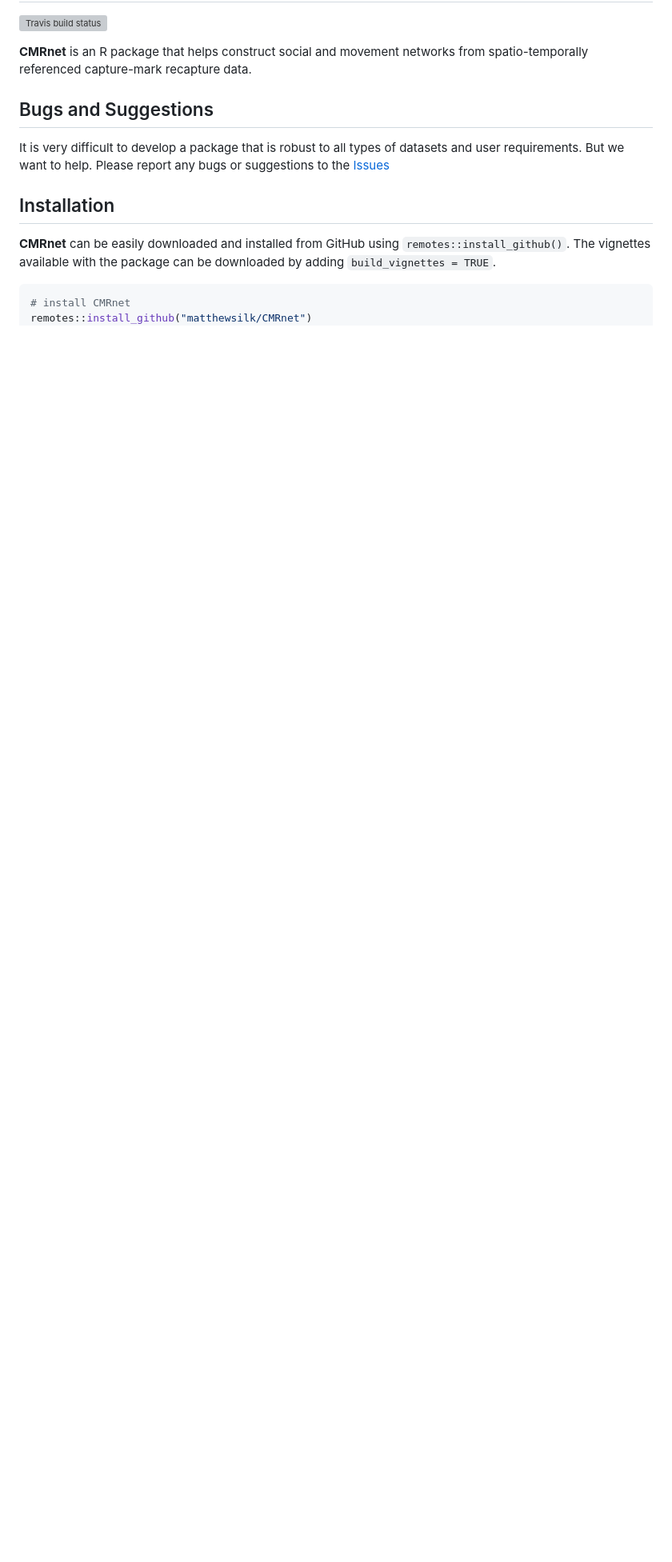
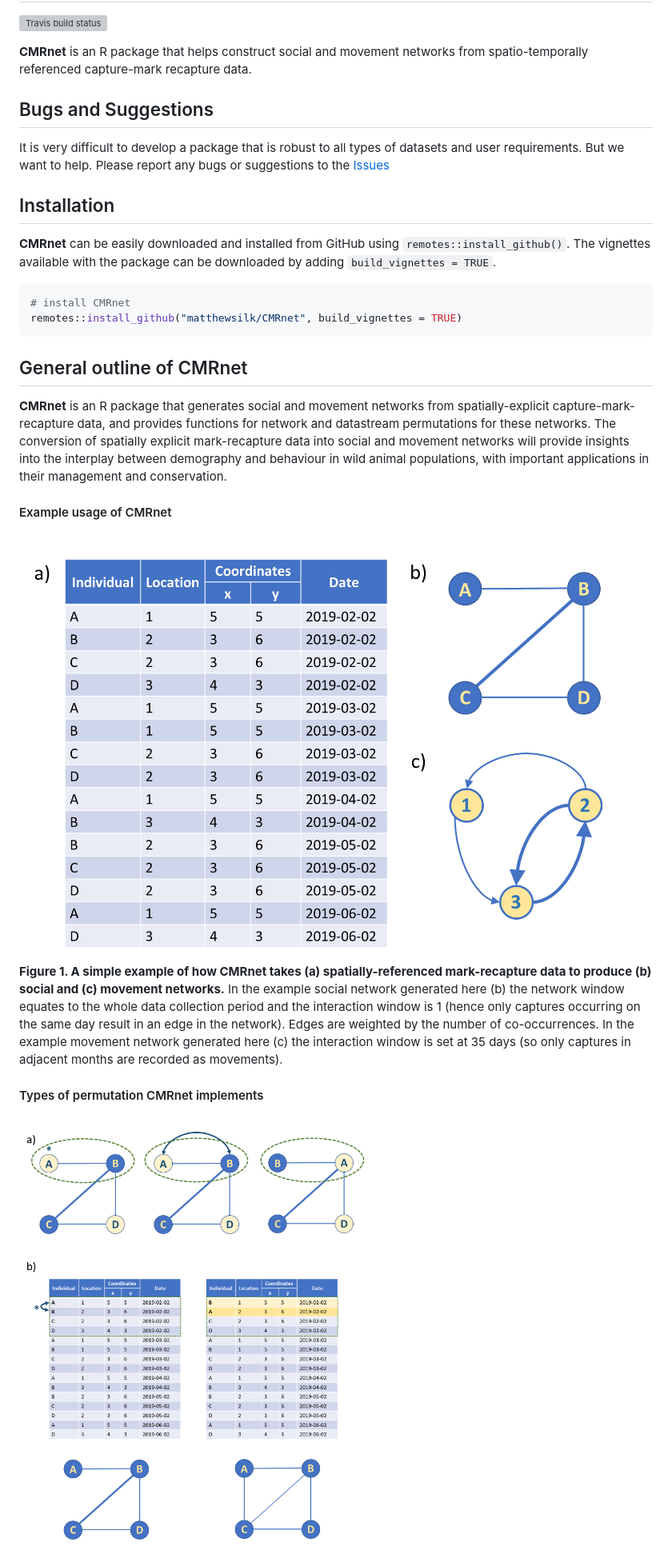
Before and after one commit to matthewsilk/CMRnet, a Markdown page: README.md, the part around one of its changes. Shown at 80% size. Drawn GitHub-style; pictures changed too: man/figures/figure_1.png (added), man/figures/figure_2.png (added); blank space fills up the shorter version; grey boxes are pictures that could not be loaded.

Commit message:
Add vignettes, internal data and revamp README

````diff
--- a/README.md
+++ b/README.md
@@ -27,5 +27,34 @@ can be downloaded by adding `build_vignettes = TRUE`.
 
 ``` r
 # install CMRnet
-remotes::install_github("matthewsilk/CMRnet")
+remotes::install_github("matthewsilk/CMRnet", build_vignettes = TRUE)
 ```
+
+## General outline of CMRnet
+
+**CMRnet** is an R package that generates social and movement networks
+from spatially-explicit capture-mark-recapture data, and provides
+functions for network and datastream permutations for these networks.
+The conversion of spatially explicit mark-recapture data into social and
+movement networks will provide insights into the interplay between
+demography and behaviour in wild animal populations, with important
+applications in their management and conservation.
+
+#### Example usage of CMRnet
+
+<img src="man/figures/figure_1.png" width="1000" align="center" />
+
+**Figure 1. A simple example of how CMRnet takes (a)
+spatially-referenced mark-recapture data to produce (b) social and (c)
+movement networks.** In the example social network generated here (b)
+the network window equates to the whole data collection period and the
+interaction window is 1 (hence only captures occurring on the same day
+result in an edge in the network). Edges are weighted by the number of
+co-occurrences. In the example movement network generated here (c) the
+interaction window is set at 35 days (so only captures in adjacent
+months are recorded as movements).
+
+#### Types of permutation CMRnet implements
+
+<img src="man/figures/figure_2.png" width="1000" align="center" />
+
````
Also changed, not shown: other parts of README.md (+11 -0 lines), 8 other files.
